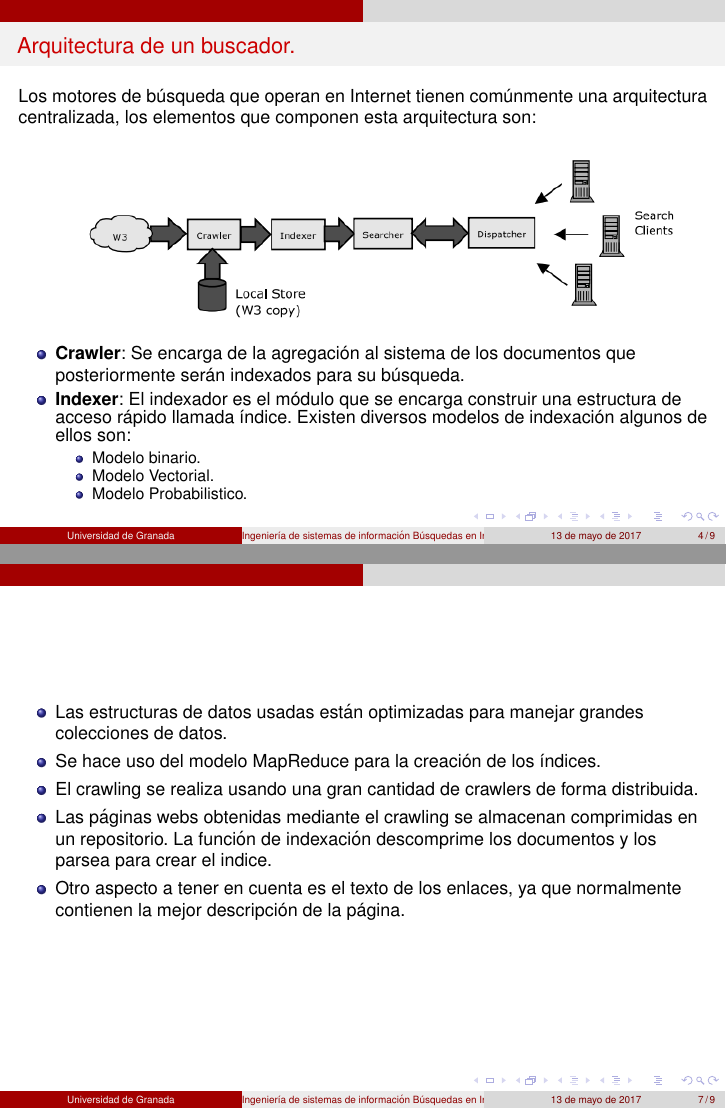
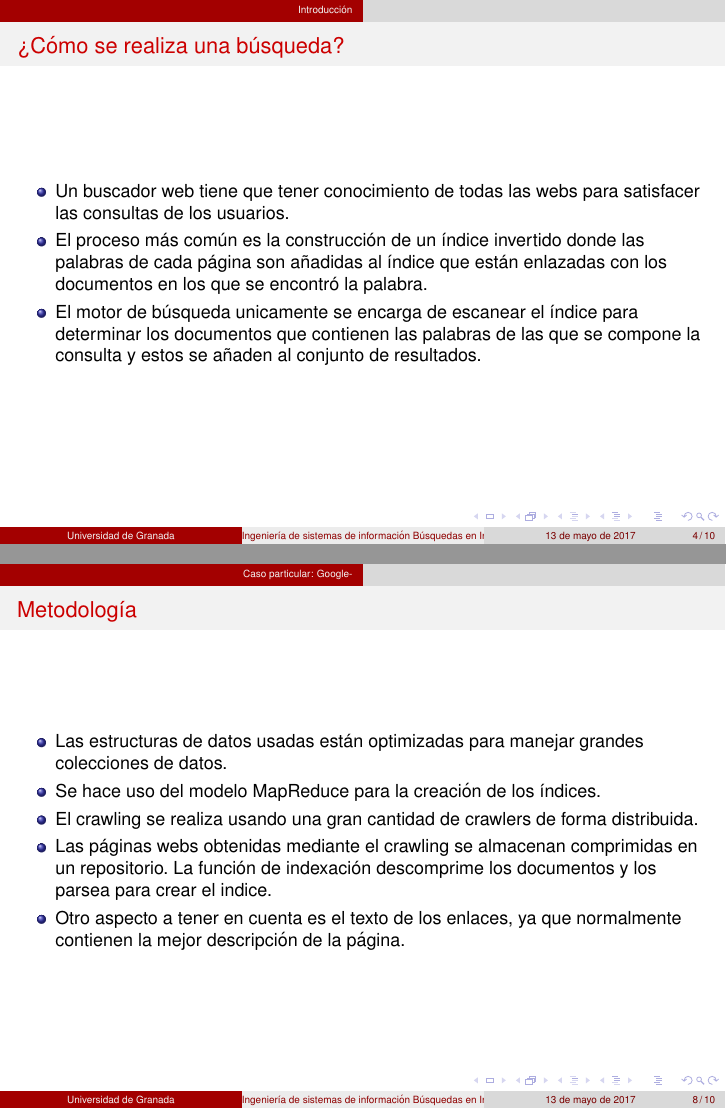
Before and after one commit to Lothar94/Caso_practico_ISI, LaTeX slides (Presentación.tex): pages 4 and 7 of 9 before the commit and pages 4 and 8 of 10 after it, joined at a grey line. Compiled offline with pdfLaTeX.

Commit message:
acabando la presentacion

```diff
--- a/Presentación.tex
+++ b/Presentación.tex
@@ -71,6 +73,22 @@
 			\item Variabilidad
 		\end{itemize}
 \end{frame}
+\begin{frame}
+	\frametitle{¿Cómo se realiza una búsqueda?}
+	\begin{itemize}
+		\item 	Un buscador web tiene que tener conocimiento de todas las webs para satisfacer las consultas de
+		los usuarios.
+		\item El proceso
+		más común es la construcción de un índice invertido donde las palabras de cada página son
+		añadidas al índice que están enlazadas con los documentos en los que se encontró la palabra.
+		\item El
+		motor de búsqueda unicamente se encarga de escanear el índice para determinar los documentos
+		que contienen las palabras de las que se compone la consulta y estos se añaden al conjunto de
+		resultados.
+	\end{itemize}
+
+\end{frame}
+\section{Arquitectura de un buscador.}
 \begin{frame}
 	\frametitle{Arquitectura de un buscador.}
 Los motores de búsqueda que operan en Internet tienen comúnmente una arquitectura centralizada, los elementos que componen esta arquitectura son:
@@ -105,6 +123,7 @@ Los motores de búsqueda que operan en Internet tienen comúnmente una arquitect
 
 	\end{itemize}
 \end{frame}
+\section{Caso particular: Google-}
 \begin{frame}
 	\frametitle{Arquitectura de Google}
 	\begin{figure}
@@ -112,7 +131,7 @@ Los motores de búsqueda que operan en Internet tienen comúnmente una arquitect
 \end{figure}
 	\end{frame}
 \begin{frame}
-	\frametitle{}
+	\frametitle{Metodología}
 \begin{itemize}
 	\item Las estructuras de datos usadas están optimizadas para manejar grandes colecciones de datos.
 	\item Se hace uso del modelo MapReduce para la creación de los índices.
```
Also changed, not shown: Presentación.pdf, Presentación.tex (2 more changed lines).
